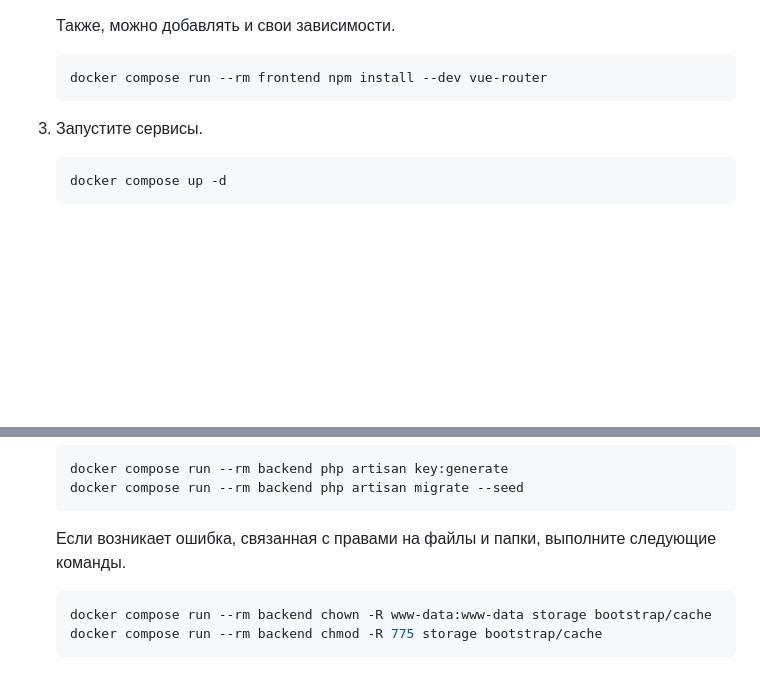
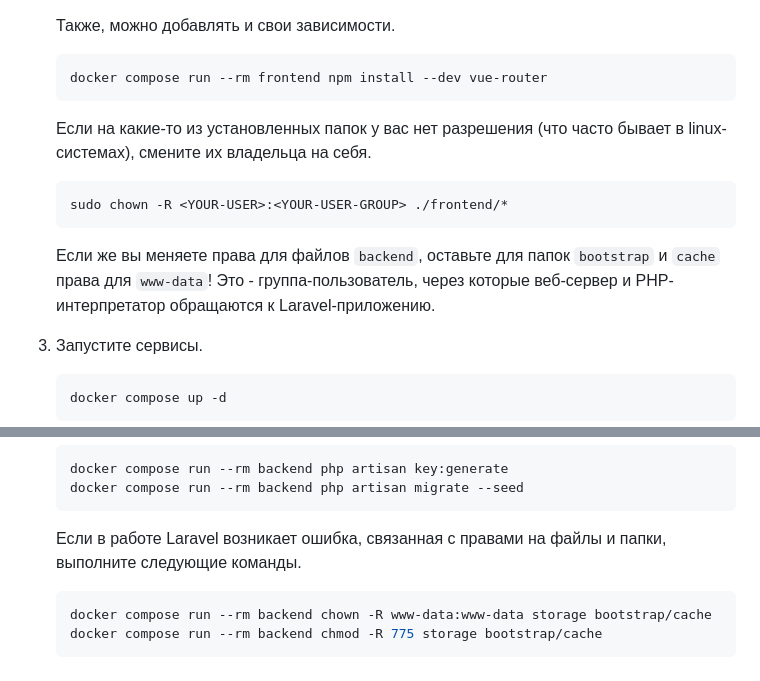
Before and after one commit to iXorr/laravel-vue-sample, a Markdown page: README.md, 2 parts joined by grey strips. Rendered like a GitHub page; blank space fills up the shorter version.

Commit message:
issue #3 solved

````diff
--- a/README.md
+++ b/README.md
@@ -56,6 +56,13 @@ curl -L https://github.com/iXorr/laravel-vue-sample/archive/refs/heads/pure-samp
    ```bash
    docker compose run --rm frontend npm install --dev vue-router
    ```
+
+   Если на какие-то из установленных папок у вас нет разрешения (что часто бывает в linux-системах), смените их владельца на себя.
+   ```
+   sudo chown -R <YOUR-USER>:<YOUR-USER-GROUP> ./frontend/*
+   ```
+
+   Если же вы меняете права для файлов ``backend``, оставьте для папок ``bootstrap`` и ``cache`` права для ``www-data``! Это - группа-пользователь, через которые веб-сервер и PHP-интерпретатор обращаются к Laravel-приложению.
 4. Запустите сервисы.
    ```bash
    docker compose up -d
@@ -77,7 +84,7 @@ curl -L https://github.com/iXorr/laravel-vue-sample/archive/refs/heads/pure-samp
    docker compose run --rm backend php artisan migrate --seed
    ```
 
-   Если возникает ошибка, связанная с правами на файлы и папки, выполните следующие команды.
+   Если в работе Laravel возникает ошибка, связанная с правами на файлы и папки, выполните следующие команды.
    ```bash
    docker compose run --rm backend chown -R www-data:www-data storage bootstrap/cache
    docker compose run --rm backend chmod -R 775 storage bootstrap/cache
````
